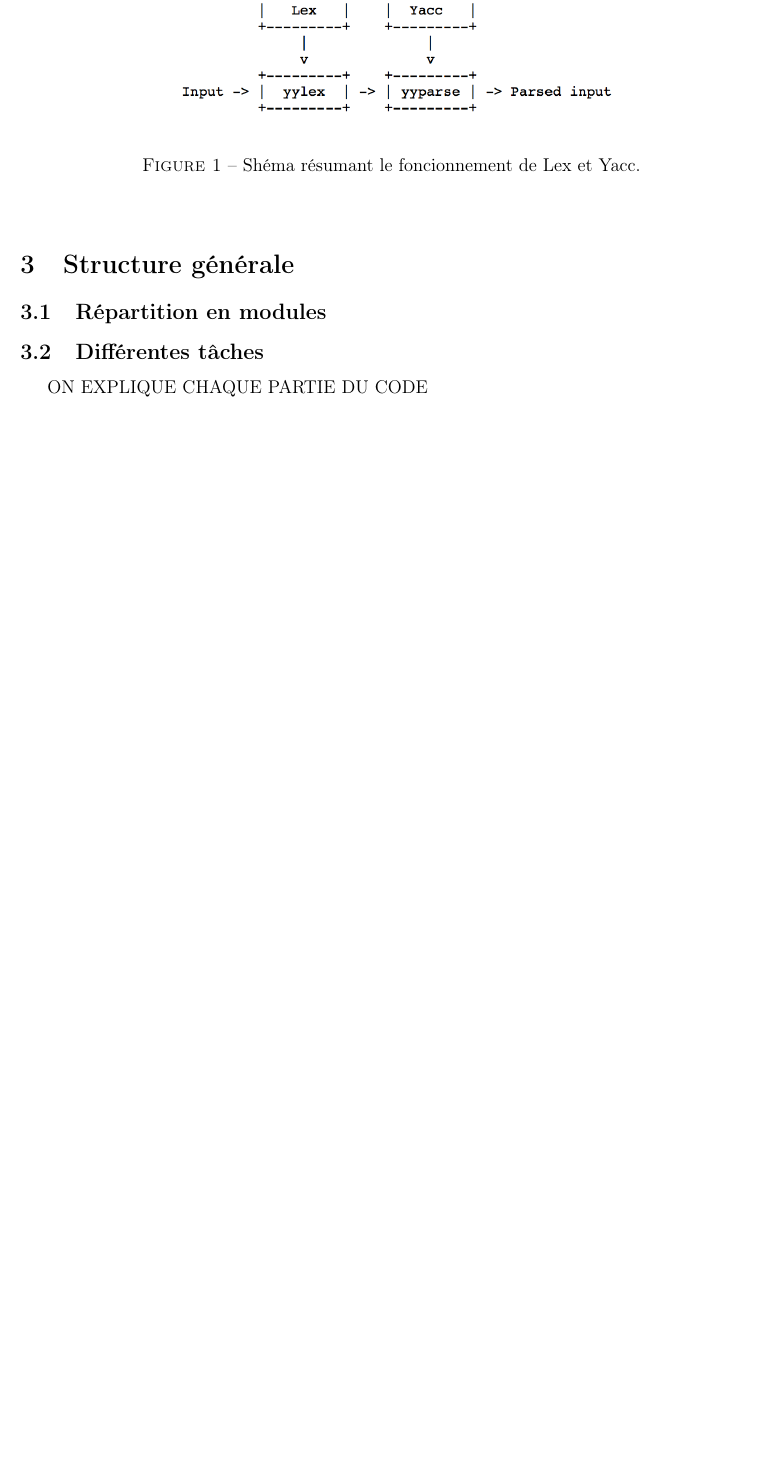
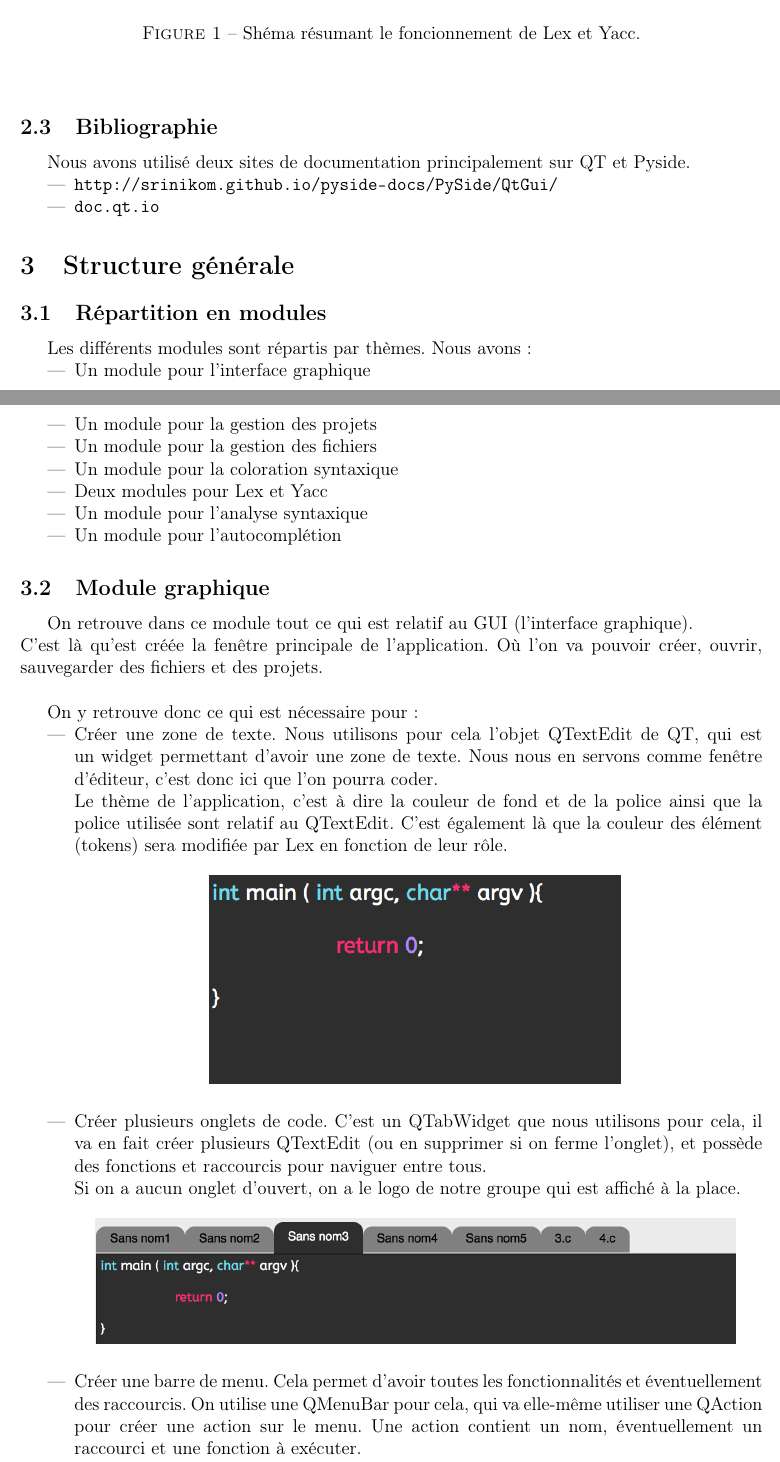
Before and after one commit to Bleu-royal/SpaghettIDE, a LaTeX document (e_g_rapports/rapport_1er_semestre_TPA/1er_semestre_TPA.tex): part of page 4 of 4 before the commit and two parts of pages 4 and 5 of 7 after it, the two joined at a grey line, cut so that both start at the same text, the shorter picture padded with empty space. Compiled offline with pdfLaTeX.

Commit message:
Suite du rapport 1er semestre

```diff
--- a/e_g_rapports/rapport_1er_semestre_TPA/1er_semestre_TPA.tex
+++ b/e_g_rapports/rapport_1er_semestre_TPA/1er_semestre_TPA.tex
@@ -89,11 +89,54 @@
 		\end{center}
 	\end{figure}
 
+	\subsection{Bibliographie}
+
+	Nous avons utilisé deux sites de documentation principalement sur QT et Pyside.
+	\begin{itemize}
+		\item \url{http://srinikom.github.io/pyside-docs/PySide/QtGui/}
+		\item \url{doc.qt.io}
+	\end{itemize}
 
 \section{Structure générale}
 
 	\subsection{Répartition en modules}
 
-	\subsection{Différentes tâches}
+		Les différents modules sont répartis par thèmes. Nous avons :
+		\begin{itemize}
+			\item Un module pour l'interface graphique
+			\item Un module pour la gestion des projets
+			\item Un module pour la gestion des fichiers
+			\item Un module pour la coloration syntaxique
+			\item Deux modules pour Lex et Yacc
+			\item Un module pour l'analyse syntaxique
+			\item Un module pour l'autocomplétion
+		\end{itemize}
 
-		ON EXPLIQUE CHAQUE PARTIE DU CODE
+	\subsection{Module graphique}
+
+		On retrouve dans ce module tout ce qui est relatif au GUI (l'interface graphique).\\
+		C'est là qu'est créée la fenêtre principale de l'application. Où l'on va pouvoir créer, ouvrir, sauvegarder des fichiers et des projets.\\
+
+		On y retrouve donc ce qui est nécessaire pour :
+
+		\begin{itemize}
+
+			\item Créer une zone de texte. Nous utilisons pour cela l'objet QTextEdit de QT, qui est un widget permettant d'avoir une zone de texte. Nous nous en servons comme fenêtre d'éditeur, c'est donc ici que l'on pourra coder.\\
+			Le thème de l'application, c'est à dire la couleur de fond et de la police ainsi que la police utilisée sont relatif au QTextEdit. C'est également là que la couleur des élément (tokens) sera modifiée par Lex en fonction de leur rôle.\\
+			\begin{center}
+				\includegraphics[scale=1]{images/QTextEdit}
+				\vspace{0.5cm}
+			\end{center}
+
+			\item Créer plusieurs onglets de code. C'est un QTabWidget que nous utilisons pour cela, il va en fait créer plusieurs QTextEdit (ou en supprimer si on ferme l'onglet), et possède des fonctions et raccourcis pour naviguer entre tous. \\
+			Si on a aucun onglet d'ouvert, on a le logo de notre groupe qui est affiché à la place.\\
+			\begin{center}
+				\includegraphics[scale=0.6]{images/QTabWidget}
+				\vspace{0.5cm}
+			\end{center}
+
+			\item Créer une barre de menu. Cela permet d'avoir toutes les fonctionnalités et éventuellement des raccourcis. On utilise une QMenuBar pour cela, qui va elle-même utiliser une QAction pour créer une action sur le menu. Une action contient un nom, éventuellement un raccourci et une fonction à exécuter.
+			\begin{center}
+				\includegraphics[scale=0.6]{images/QMenuBar}
+				\vspace{0.5cm}
+			\end{center}
```
Also changed, not shown: e_g_rapports/rapport_1er_semestre_TPA/1er_semestre_TPA.pdf, e_g_rapports/rapport_1er_semestre_TPA/images/QMenuBar.png (added), e_g_rapports/rapport_1er_semestre_TPA/images/QSplitter_1.png (added), e_g_rapports/rapport_1er_semestre_TPA/images/QSplitter_2.png (added), e_g_rapports/rapport_1er_semestre_TPA/images/QTabWidget.png (added), e_g_rapports/rapport_1er_semestre_TPA/images/QTextEdit.png (added), e_g_rapports/rapport_1er_semestre_TPA/images/QTreeView.png (added), e_g_rapports/rapport_1er_semestre_TPA/1er_semestre_TPA.tex (32 more changed lines).
